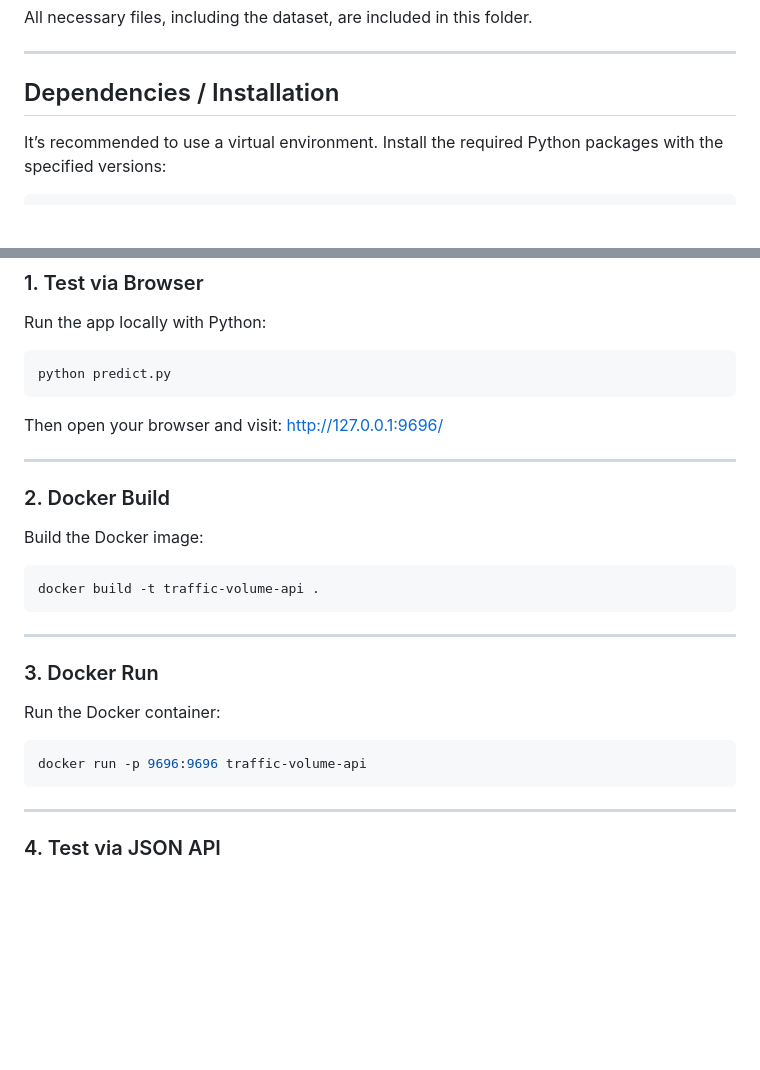
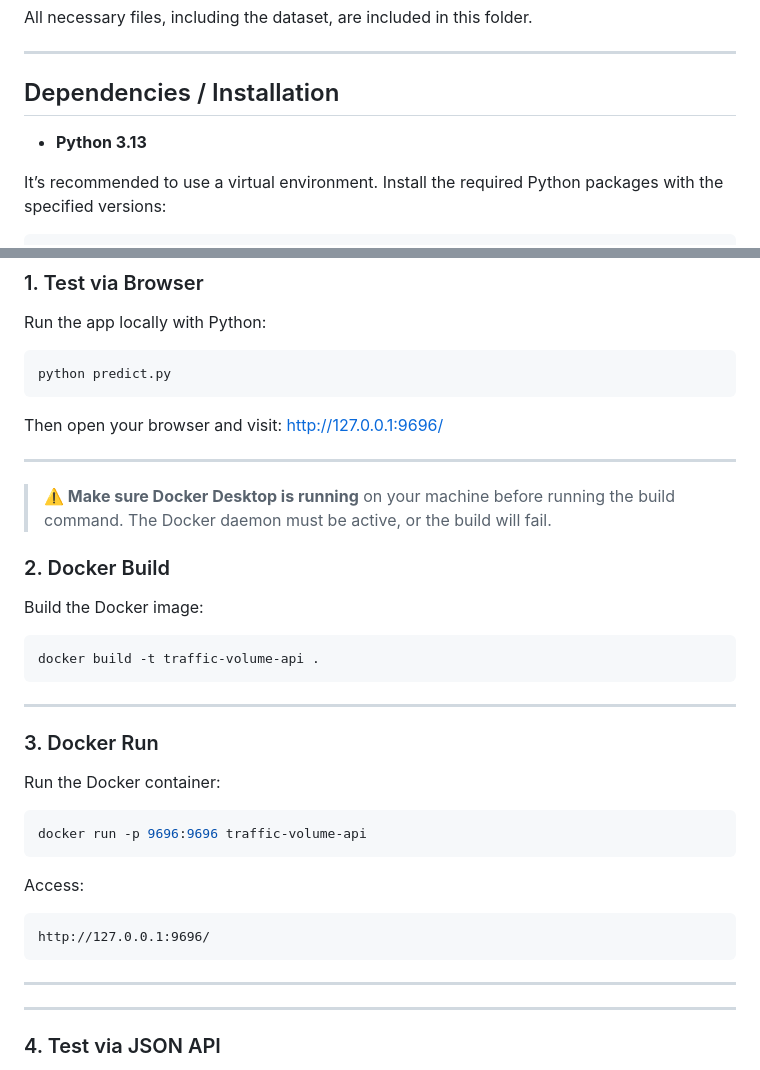
Before and after one commit to Guilhermertp/machine-learning-zoomcamp2025, a Markdown page: CapstoneProj/Readme.md, 2 parts joined by grey strips. Rendered like a GitHub page; blank space fills up the shorter version.

````diff
--- a/CapstoneProj/Readme.md
+++ b/CapstoneProj/Readme.md
@@ -302,6 +302,8 @@ All necessary files, including the dataset, are included in this folder.
 
 ## Dependencies / Installation
 
+* **Python 3.13**
+
 It’s recommended to use a virtual environment. Install the required Python packages with the specified versions:
 
 ```bash
@@ -326,6 +328,9 @@ Then open your browser and visit: [http://127.0.0.1:9696/](http://127.0.0.1:9696
 
 ---
 
+
+> **⚠️ Make sure Docker Desktop is running** on your machine before running the build command. The Docker daemon must be active, or the build will fail.
+
 ### 2. Docker Build
 
 Build the Docker image:
@@ -343,6 +348,15 @@ Run the Docker container:
 ```bash
 docker run -p 9696:9696 traffic-volume-api
 ```
+Access:
+
+```
+http://127.0.0.1:9696/
+```
+
+---
+
+
 
 ---
 
````
